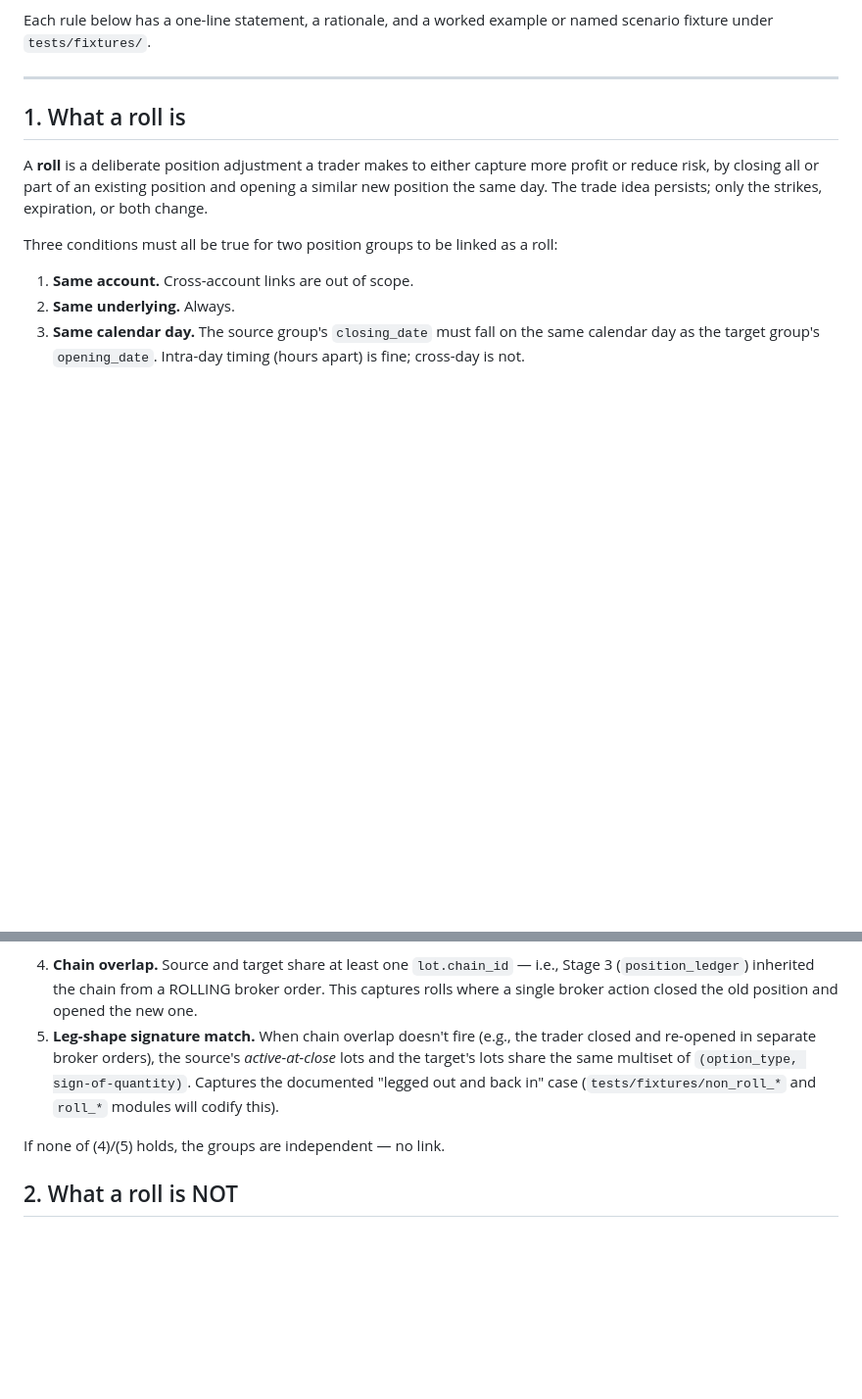
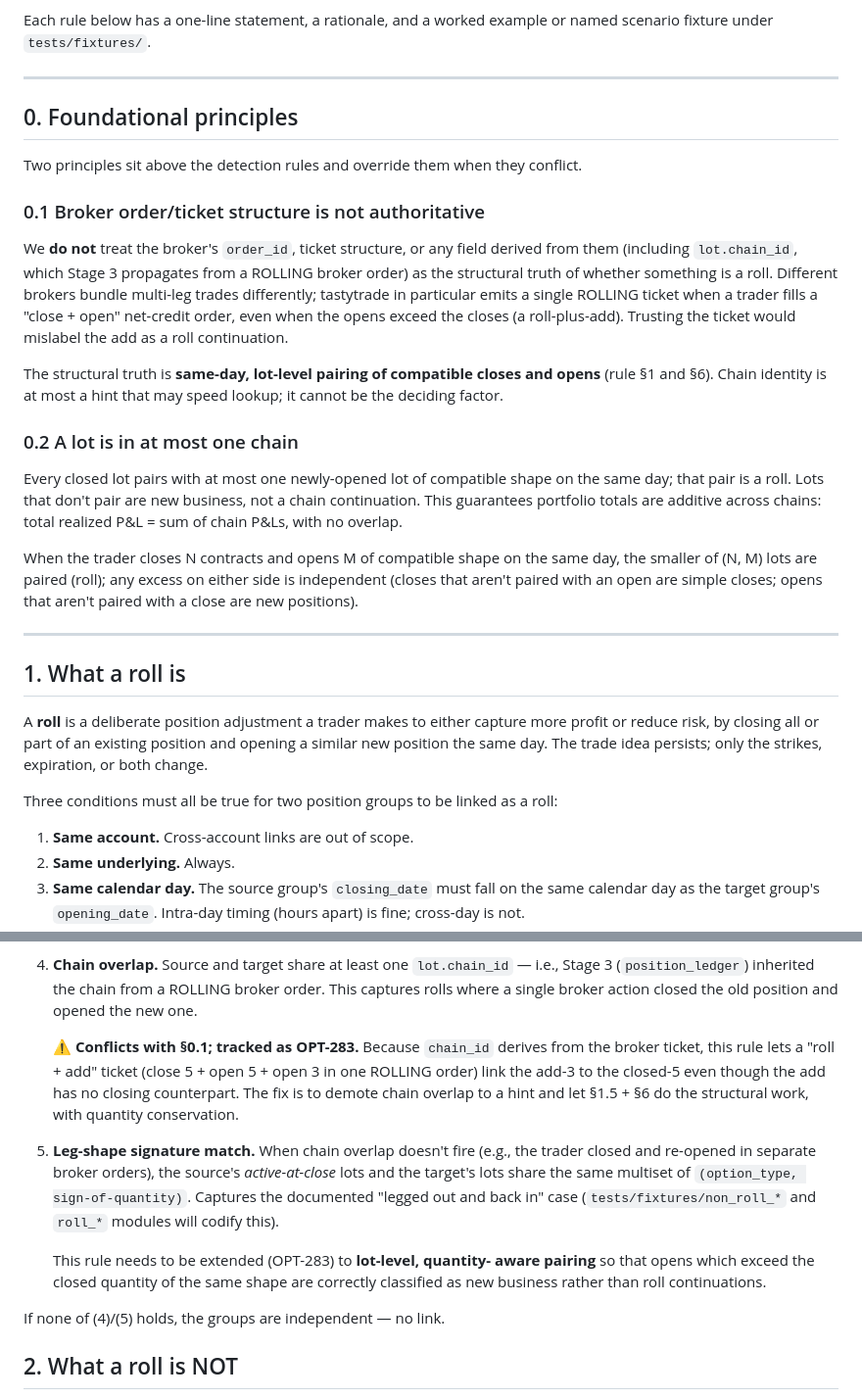
Before and after one commit to sbj175/trade-journal, a Markdown page: docs/roll-detection-spec.md, 2 parts joined by grey strips. Shown at 98% size. Drawn GitHub-style; blank space fills up the shorter version.

Commit message:
OPT-283: Spec amendment — broker order/chain not authoritative for rolls
Adds spec §0.1 (broker order/ticket structure is not authoritative —
neither order_id nor chain_id, since Stage 3 propagates chain_id from
ROLLING broker tickets) and §0.2 (a lot is in at most one chain;
quantity conservation at branch points).

Annotates §1.4 (chain overlap) and §1.5 (signature match) with the
gap that OPT-283 will close: under the current rules, a "roll + add"
ticket (close 5 + open 5 + open 3 in one ROLLING order) lets the
add-3 inherit chain lineage from the closed-5 even though the add has
no closing counterpart. Fix direction is to demote chain overlap to a
hint and make §1.5 lot-level and quantity-aware.

This commit is doc-only — no code or test changes. The detection-code
fix lands separately under OPT-283.

```diff
--- a/docs/roll-detection-spec.md
+++ b/docs/roll-detection-spec.md
@@ -12,6 +12,42 @@ worked example) before the code is touched.
 
 Each rule below has a one-line statement, a rationale, and a worked
 example or named scenario fixture under `tests/fixtures/`.
+
+---
+
+## 0. Foundational principles
+
+Two principles sit above the detection rules and override them when
+they conflict.
+
+### 0.1 Broker order/ticket structure is not authoritative
+
+We **do not** treat the broker's `order_id`, ticket structure, or any
+field derived from them (including `lot.chain_id`, which Stage 3
+propagates from a ROLLING broker order) as the structural truth of
+whether something is a roll. Different brokers bundle multi-leg trades
+differently; tastytrade in particular emits a single ROLLING ticket
+when a trader fills a "close + open" net-credit order, even when the
+opens exceed the closes (a roll-plus-add). Trusting the ticket would
+mislabel the add as a roll continuation.
+
+The structural truth is **same-day, lot-level pairing of compatible
+closes and opens** (rule §1 and §6). Chain identity is at most a hint
+that may speed lookup; it cannot be the deciding factor.
+
+### 0.2 A lot is in at most one chain
+
+Every closed lot pairs with at most one newly-opened lot of compatible
+shape on the same day; that pair is a roll. Lots that don't pair are
+new business, not a chain continuation. This guarantees portfolio
+totals are additive across chains: total realized P&L = sum of
+chain P&Ls, with no overlap.
+
+When the trader closes N contracts and opens M of compatible shape on
+the same day, the smaller of (N, M) lots are paired (roll); any
+excess on either side is independent (closes that aren't paired with
+an open are simple closes; opens that aren't paired with a close are
+new positions).
 
 ---
 
@@ -37,12 +73,24 @@ Plus a structural condition (one of):
    — i.e., Stage 3 (`position_ledger`) inherited the chain from a
    ROLLING broker order. This captures rolls where a single broker
    action closed the old position and opened the new one.
+
+   ⚠ **Conflicts with §0.1; tracked as OPT-283.** Because `chain_id`
+   derives from the broker ticket, this rule lets a "roll + add"
+   ticket (close 5 + open 5 + open 3 in one ROLLING order) link the
+   add-3 to the closed-5 even though the add has no closing
+   counterpart. The fix is to demote chain overlap to a hint and let
+   §1.5 + §6 do the structural work, with quantity conservation.
 5. **Leg-shape signature match.** When chain overlap doesn't fire (e.g.,
    the trader closed and re-opened in separate broker orders), the
    source's *active-at-close* lots and the target's lots share the same
    multiset of `(option_type, sign-of-quantity)`. Captures the
    documented "legged out and back in" case (`tests/fixtures/non_roll_*`
    and `roll_*` modules will codify this).
+
+   This rule needs to be extended (OPT-283) to **lot-level, quantity-
+   aware pairing** so that opens which exceed the closed quantity of
+   the same shape are correctly classified as new business rather than
+   roll continuations.
 
 If none of (4)/(5) holds, the groups are independent — no link.
 
```
